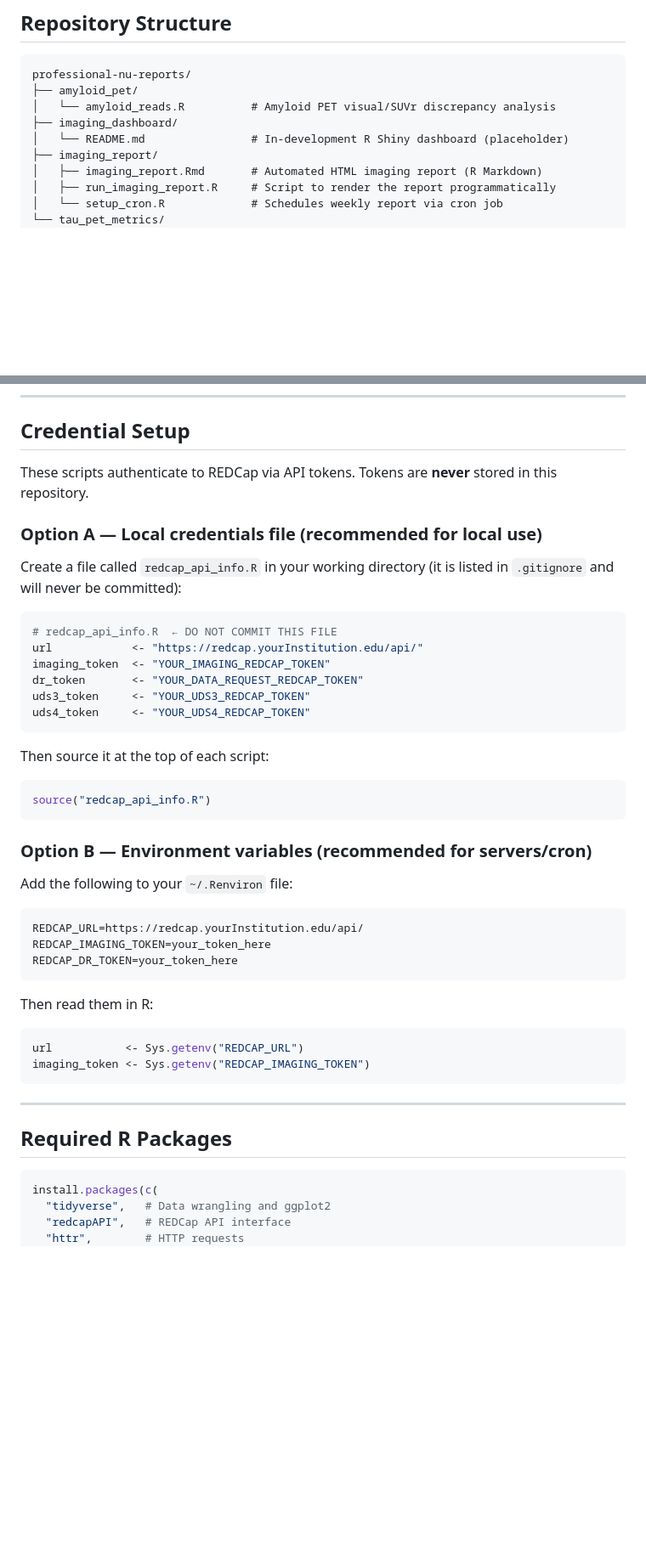
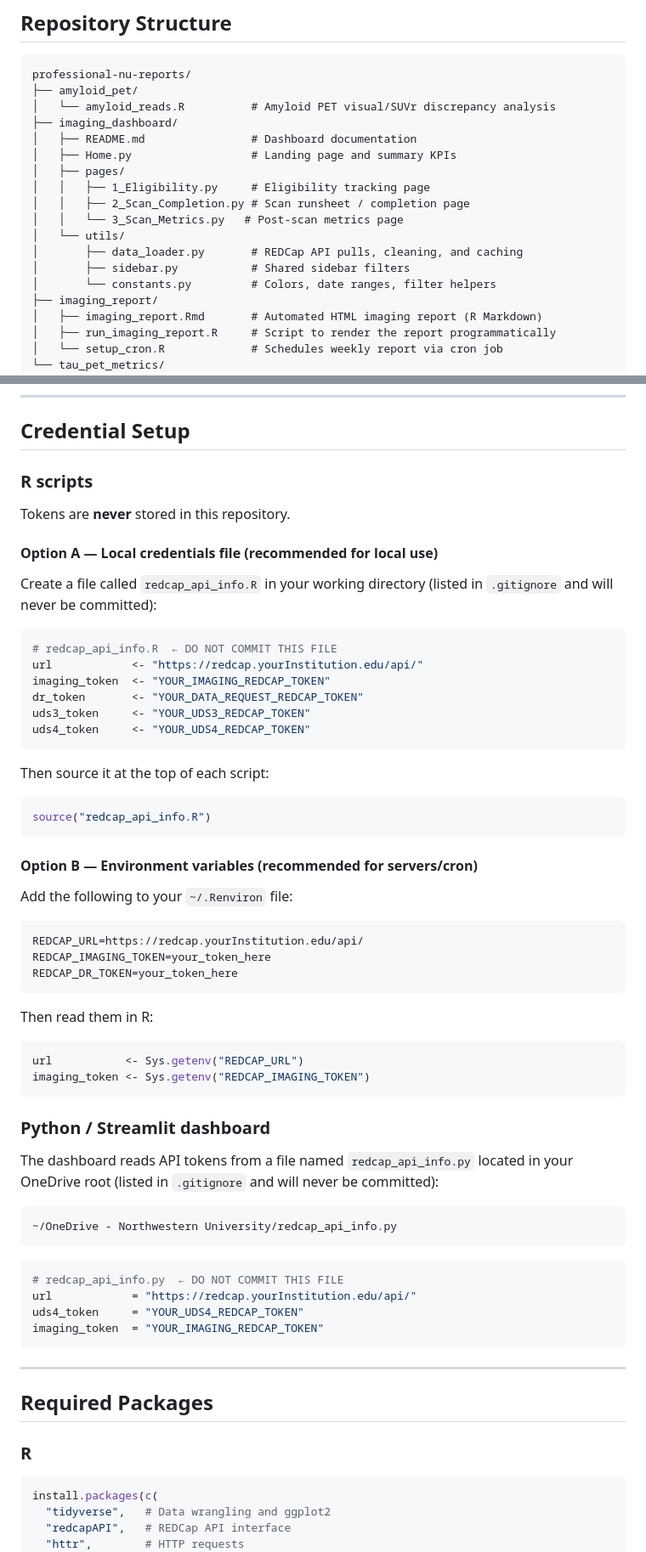
Before and after one commit to jep9731/professional-nu-reports, a Markdown page: README.md, 2 parts joined by grey strips. Shown at 85% size. Drawn GitHub-style; blank space fills up the shorter version.

````diff
--- a/README.md
+++ b/README.md
@@ -13,7 +13,16 @@ professional-nu-reports/
 ├── amyloid_pet/
 │   └── amyloid_reads.R          # Amyloid PET visual/SUVr discrepancy analysis
 ├── imaging_dashboard/
-│   └── README.md                # In-development R Shiny dashboard (placeholder)
+│   ├── README.md                # Dashboard documentation
+│   ├── Home.py                  # Landing page and summary KPIs
+│   ├── pages/
+│   │   ├── 1_Eligibility.py     # Eligibility tracking page
+│   │   ├── 2_Scan_Completion.py # Scan runsheet / completion page
+│   │   └── 3_Scan_Metrics.py   # Post-scan metrics page
+│   └── utils/
+│       ├── data_loader.py       # REDCap API pulls, cleaning, and caching
+│       ├── sidebar.py           # Shared sidebar filters
+│       └── constants.py         # Colors, date ranges, filter helpers
 ├── imaging_report/
 │   ├── imaging_report.Rmd       # Automated HTML imaging report (R Markdown)
 │   ├── run_imaging_report.R     # Script to render the report programmatically
@@ -64,11 +82,13 @@ R Markdown report analyzing Tau PET read concordance across researcher and clini
 
 ## Credential Setup
 
-These scripts authenticate to REDCap via API tokens. Tokens are **never** stored in this repository.
+### R scripts
 
-### Option A — Local credentials file (recommended for local use)
+Tokens are **never** stored in this repository.
 
-Create a file called `redcap_api_info.R` in your working directory (it is listed in `.gitignore` and will never be committed):
+#### Option A — Local credentials file (recommended for local use)
+
+Create a file called `redcap_api_info.R` in your working directory (listed in `.gitignore` and will never be committed):
 
 ```r
 # redcap_api_info.R  ← DO NOT COMMIT THIS FILE
@@ -84,7 +104,7 @@ Then source it at the top of each script:
 source("redcap_api_info.R")
 ```
 
-### Option B — Environment variables (recommended for servers/cron)
+#### Option B — Environment variables (recommended for servers/cron)
 
 Add the following to your `~/.Renviron` file:
 
@@ -100,9 +120,26 @@ url           <- Sys.getenv("REDCAP_URL")
 imaging_token <- Sys.getenv("REDCAP_IMAGING_TOKEN")
 ```
 
+### Python / Streamlit dashboard
+
+The dashboard reads API tokens from a file named `redcap_api_info.py` located in your OneDrive root (listed in `.gitignore` and will never be committed):
+
+```
+~/OneDrive - Northwestern University/redcap_api_info.py
+```
+
+```python
+# redcap_api_info.py  ← DO NOT COMMIT THIS FILE
+url            = "https://redcap.yourInstitution.edu/api/"
+uds4_token     = "YOUR_UDS4_REDCAP_TOKEN"
+imaging_token  = "YOUR_IMAGING_REDCAP_TOKEN"
+```
+
 ---
 
-## Required R Packages
+## Required Packages
+
+### R
 
 ```r
 install.packages(c(
````
Also changed, not shown: other parts of README.md (+27 -5 lines).
